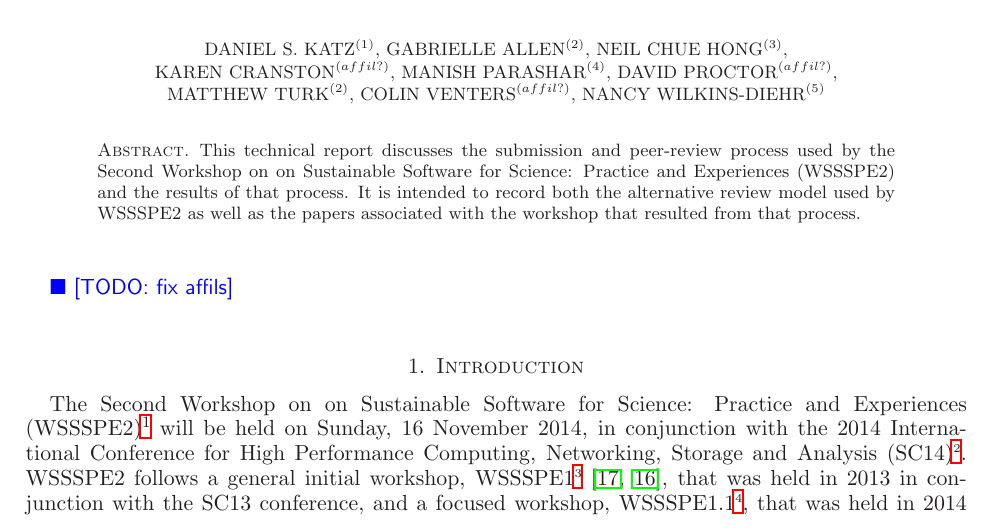
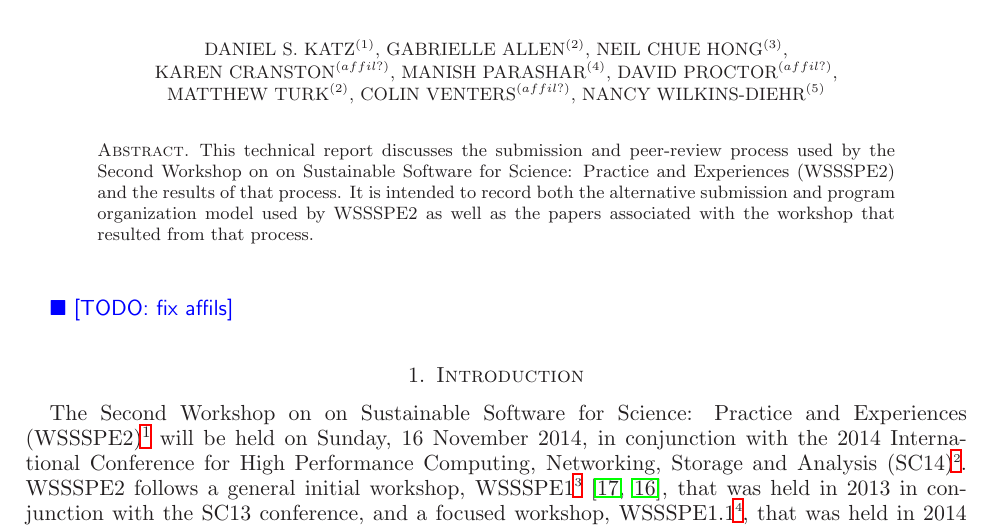
Before and after one commit to WSSSPE/meetings, a LaTeX paper (WSSSPE2_preworkshop_report/WSSSPE2_review_report.tex): part of page 1 of 6, cut so that both start at the same text. Compiled offline with LaTeX, dvips and Ghostscript.

Commit message:
addressing Manish's email comment

```diff
--- a/WSSSPE2_preworkshop_report/WSSSPE2_review_report.tex
+++ b/WSSSPE2_preworkshop_report/WSSSPE2_review_report.tex
@@ -75,7 +75,7 @@ Matthew Turk$^{(2)}$, Colin Venters$^{(affil?)}$, Nancy Wilkins-Diehr$^{(5)}$}
 
 
 \begin{abstract}
-This technical report discusses the submission and peer-review process used by the Second Workshop on on Sustainable Software for Science: Practice and Experiences (WSSSPE2) and the results of that process.  It is intended to record both the alternative review model used by WSSSPE2 as well as the papers associated with the workshop that resulted from that process.
+This technical report discusses the submission and peer-review process used by the Second Workshop on on Sustainable Software for Science: Practice and Experiences (WSSSPE2) and the results of that process.  It is intended to record both the alternative submission and program organization model used by WSSSPE2 as well as the papers associated with the workshop that resulted from that process.
 \end{abstract}
 
 
```
